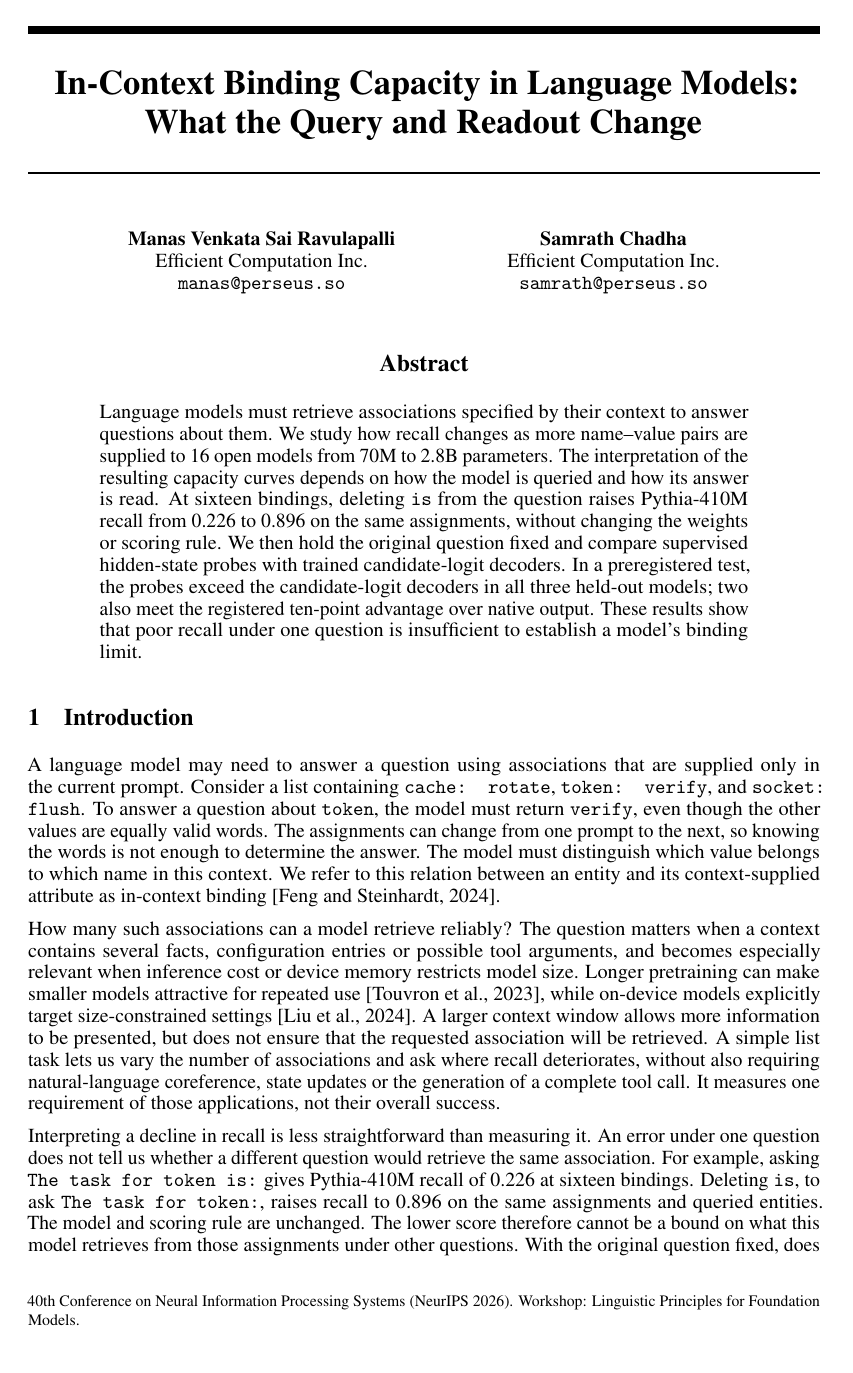
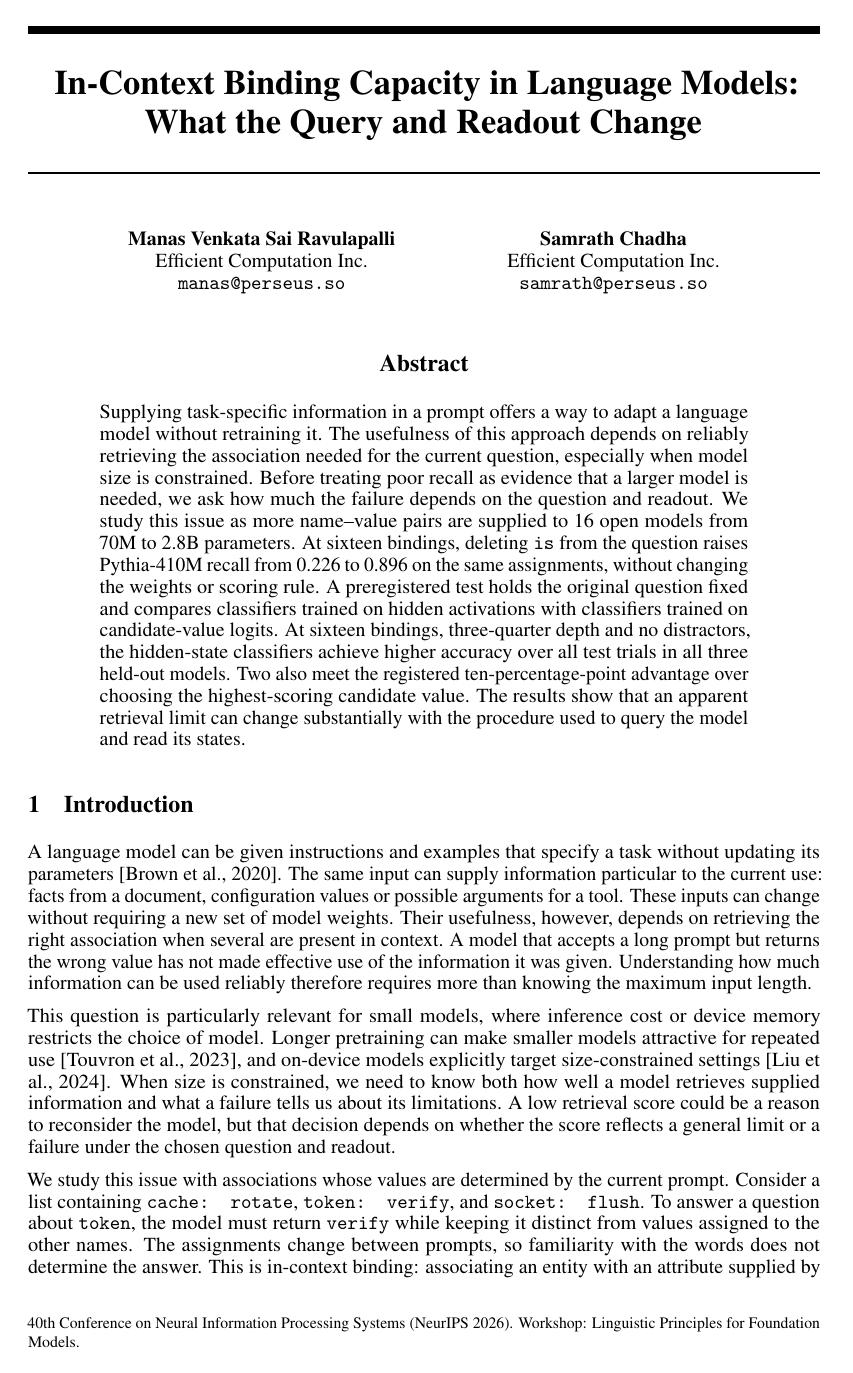
Before and after one commit to RavulapalliManas/paper-binding-capacity, a LaTeX paper (p3_capacity.tex): page 1 of 16 before the commit and page 1 of 17 after it. Compiled offline with pdfLaTeX.

Commit message:
Strengthen the motivation and simplify paragraph formatting

```diff
--- a/p3_capacity.tex
+++ b/p3_capacity.tex
@@ -47,29 +47,37 @@
 \maketitle
 
 \begin{abstract}
-Language models must retrieve associations specified by their context to answer questions about them.
-We study how recall changes as more name--value pairs are supplied to \NewNModels{} open models from 70M to 2.8B parameters.
-The interpretation of the resulting capacity curves depends on how the model is queried and how its answer is read.
+Supplying task-specific information in a prompt offers a way to adapt a language model without retraining it.
+The usefulness of this approach depends on reliably retrieving the association needed for the current question, especially when model size is constrained.
+Before treating poor recall as evidence that a larger model is needed, we ask how much the failure depends on the question and readout.
+We study this issue as more name--value pairs are supplied to \NewNModels{} open models from 70M to 2.8B parameters.
 At sixteen bindings, deleting \texttt{is} from the question raises Pythia-410M recall from \NewFourTenOriginal{} to \NewFourTenColon{} on the same assignments, without changing the weights or scoring rule.
-We then hold the original question fixed and compare supervised hidden-state probes with trained candidate-logit decoders.
-In a preregistered test, the probes exceed the candidate-logit decoders in all three held-out models; two also meet the registered ten-point advantage over native output.
-These results show that poor recall under one question is insufficient to establish a model's binding limit.
+A preregistered test holds the original question fixed and compares classifiers trained on hidden activations with classifiers trained on candidate-value logits.
+At sixteen bindings, three-quarter depth and no distractors, the hidden-state classifiers achieve higher accuracy over all test trials in all three held-out models.
+Two also meet the registered ten-percentage-point advantage over choosing the highest-scoring candidate value.
+The results show that an apparent retrieval limit can change substantially with the procedure used to query the model and read its states.
 \end{abstract}
 
 \section{Introduction}\label{sec:intro}
-A language model may need to answer a question using associations that are supplied only in the current prompt.
+A language model can be given instructions and examples that specify a task without updating its parameters \citep{brown2020}.
+The same input can supply information particular to the current use: facts from a document, configuration values or possible arguments for a tool.
+These inputs can change without requiring a new set of model weights.
+Their usefulness, however, depends on retrieving the right association when several are present in context.
+A model that accepts a long prompt but returns the wrong value has not made effective use of the information it was given.
+Understanding how much information can be used reliably therefore requires more than knowing the maximum input length.
+
+This question is particularly relevant for small models, where inference cost or device memory restricts the choice of model.
+Longer pretraining can make smaller models attractive for repeated use \citep{touvron2023}, and on-device models explicitly target size-constrained settings \citep{mobilellm2024}.
+When size is constrained, we need to know both how well a model retrieves supplied information and what a failure tells us about its limitations.
+A low retrieval score could be a reason to reconsider the model, but that decision depends on whether the score reflects a general limit or a failure under the chosen question and readout.
+
+We study this issue with associations whose values are determined by the current prompt.
 Consider a list containing \texttt{cache: rotate}, \texttt{token: verify}, and \texttt{socket: flush}.
-To answer a question about \texttt{token}, the model must return \texttt{verify}, even though the other values are equally valid words.
-The assignments can change from one prompt to the next, so knowing the words is not enough to determine the answer.
-The model must distinguish which value belongs to which name in this context.
-We refer to this relation between an entity and its context-supplied attribute as in-context binding \citep{binding2310}.
-
-How many such associations can a model retrieve reliably?
-The question matters when a context contains several facts, configuration entries or possible tool arguments, and becomes especially relevant when inference cost or device memory restricts model size.
-Longer pretraining can make smaller models attractive for repeated use \citep{touvron2023}, while on-device models explicitly target size-constrained settings \citep{mobilellm2024}.
-A larger context window allows more information to be presented, but does not ensure that the requested association will be retrieved.
-A simple list task lets us vary the number of associations and ask where recall deteriorates, without also requiring natural-language coreference, state updates or the generation of a complete tool call.
-It measures one requirement of those applications, not their overall success.
+To answer a question about \texttt{token}, the model must return \texttt{verify} while keeping it distinct from values assigned to the other names.
+The assignments change between prompts, so familiarity with the words does not determine the answer.
+This is in-context binding: associating an entity with an attribute supplied by the current context \citep{binding2310}.
+Varying the number of assignments gives a controlled way to measure retrieval under competition, without also requiring coreference, state updates or the generation of a complete tool call.
+The task isolates one requirement of using contextual information; it does not measure success on those applications as a whole.
 
 Interpreting a decline in recall is less straightforward than measuring it.
 An error under one question does not tell us whether a different question would retrieve the same association.
```
Also changed, not shown: P3_metadata.txt (+1 -1 lines), p3_capacity.tex (58 more changed lines).
